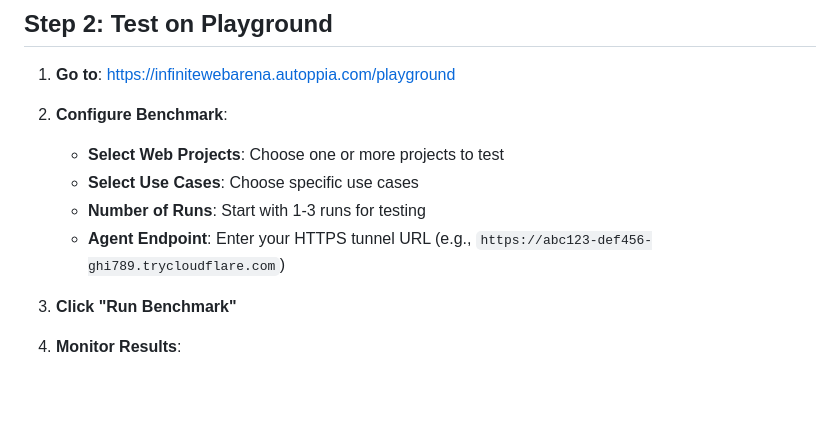
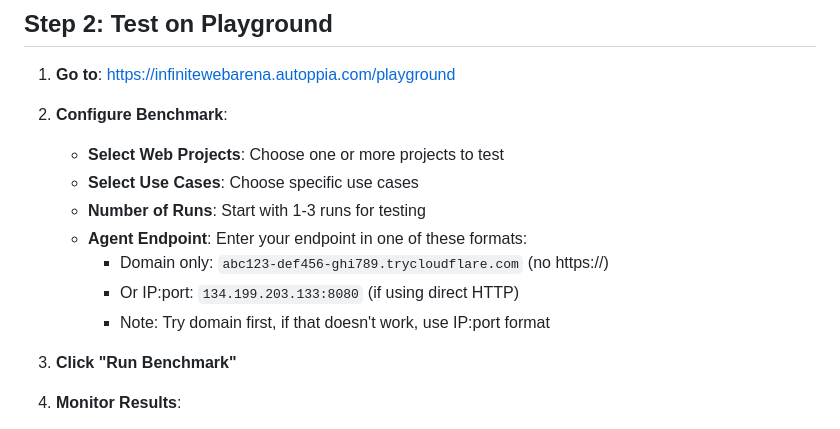
Before and after one commit to irun2themoney/autoppia-miner, a Markdown page: TEST_ON_PLAYGROUND.md, the part around the change. Drawn GitHub-style; blank space fills up the shorter version.

Commit message:
Update playground endpoint format options

```diff
--- a/TEST_ON_PLAYGROUND.md
+++ b/TEST_ON_PLAYGROUND.md
@@ -55,7 +55,10 @@ bash START_TUNNEL.sh
    - **Select Web Projects**: Choose one or more projects to test
    - **Select Use Cases**: Choose specific use cases
    - **Number of Runs**: Start with 1-3 runs for testing
-   - **Agent Endpoint**: Enter your HTTPS tunnel URL (e.g., `https://abc123-def456-ghi789.trycloudflare.com`)
+   - **Agent Endpoint**: Enter your endpoint in one of these formats:
+     - Domain only: `abc123-def456-ghi789.trycloudflare.com` (no https://)
+     - Or IP:port: `134.199.203.133:8080` (if using direct HTTP)
+     - Note: Try domain first, if that doesn't work, use IP:port format
 
 3. **Click "Run Benchmark"**
 
```
